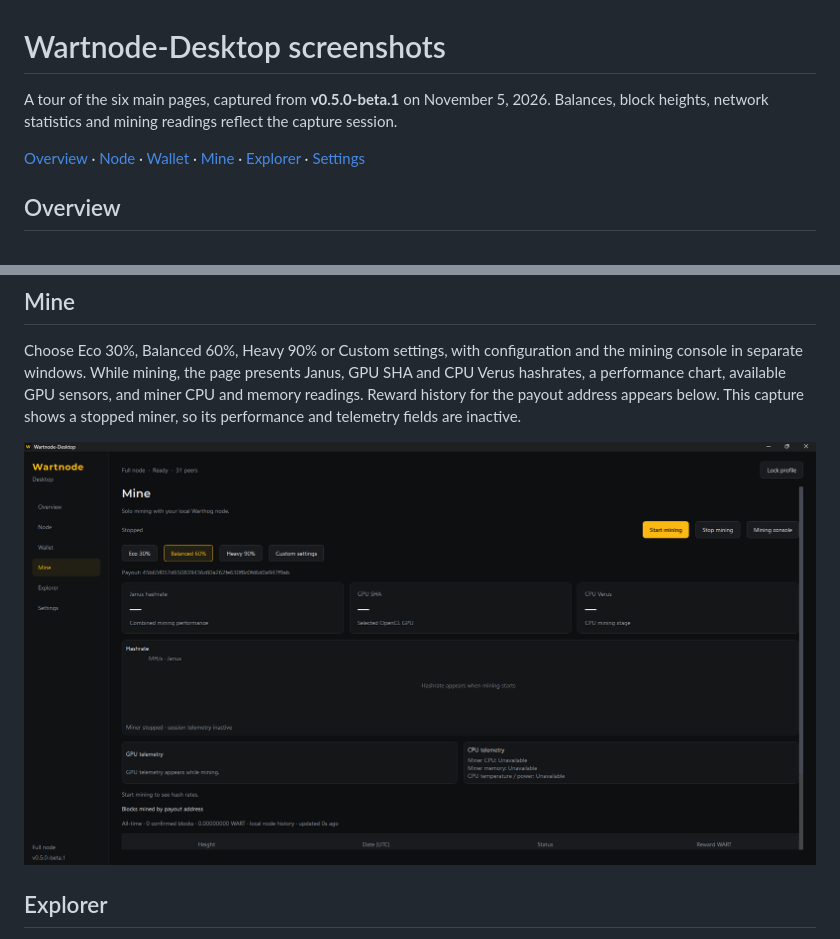
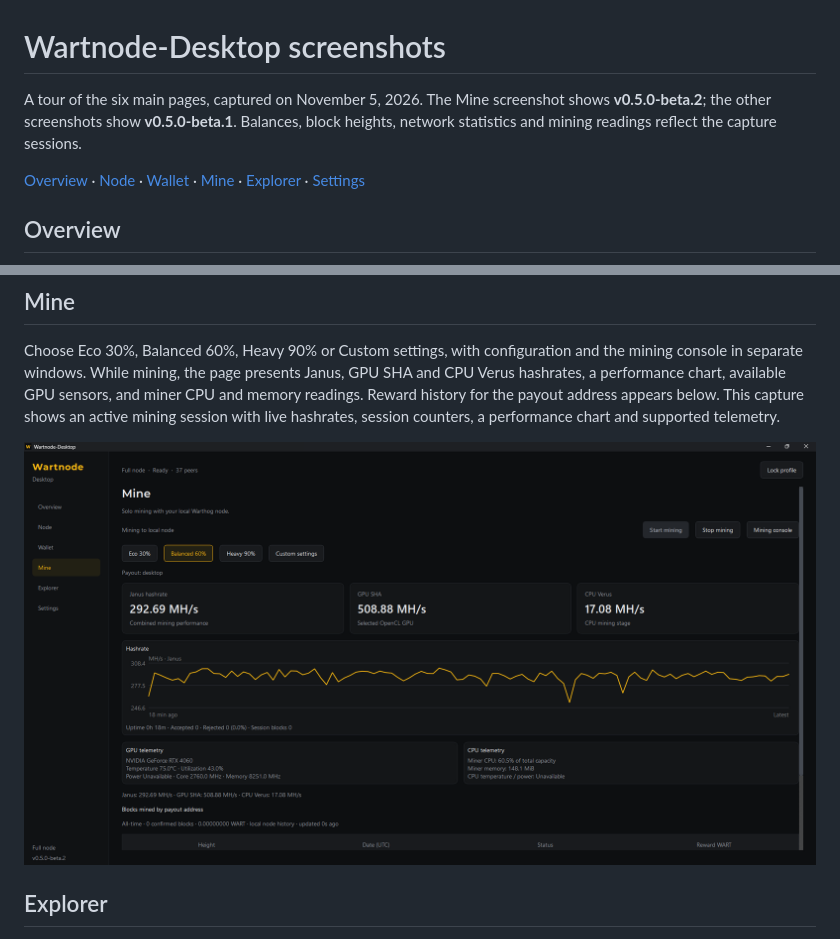
Before and after one commit to Wartnode/wartnode-desktop, a Markdown page: docs/SCREENSHOTS.md, 2 parts joined by grey strips. Rendered like a GitHub page; pictures changed too: docs/screenshots/mine.png.

Commit message:
Show active mining in the screenshot tour [skip ci]
Replace the Mine capture with the supplied beta.2 running session and update
the version note, description and image text to match.

```diff
--- a/docs/SCREENSHOTS.md
+++ b/docs/SCREENSHOTS.md
@@ -1,8 +1,8 @@
 # Wartnode-Desktop screenshots
 
-A tour of the six main pages, captured from **v0.5.0-beta.1** on November 5,
-2026. Balances, block heights, network statistics and mining readings reflect
-the capture session.
+A tour of the six main pages, captured on November 5, 2026. The Mine screenshot
+shows **v0.5.0-beta.2**; the other screenshots show **v0.5.0-beta.1**. Balances,
+block heights, network statistics and mining readings reflect the capture sessions.
 
 [Overview](#overview) · [Node](#node) · [Wallet](#wallet) · [Mine](#mine) · [Explorer](#explorer) · [Settings](#settings)
 
@@ -39,6 +39,6 @@ Choose Eco 30%, Balanced 60%, Heavy 90% or Custom settings, with configuration
 and the mining console in separate windows. While mining, the page presents
 Janus, GPU SHA and CPU Verus hashrates, a performance chart, available GPU
 sensors, and miner CPU and memory readings. Reward history for the payout
-address appears below. This capture shows a stopped miner, so its performance
-and telemetry fields are inactive.
+address appears below. This capture shows an active mining session with live
+hashrates, session counters, a performance chart and supported telemetry.
 
```
Also changed, not shown: other parts of docs/SCREENSHOTS.md (+1 -1 lines).
